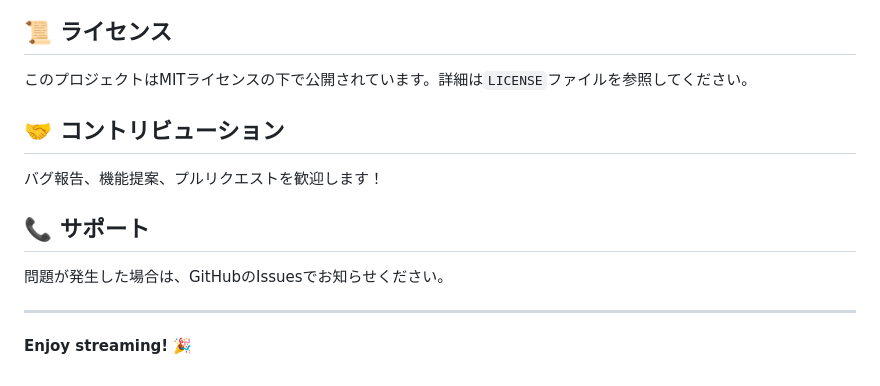
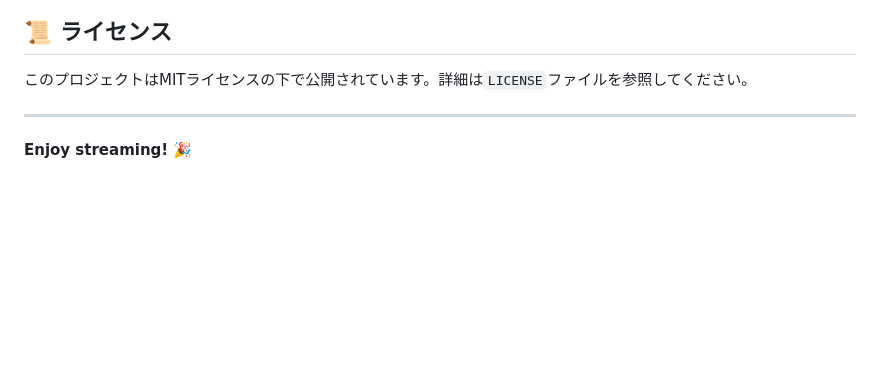
Before and after one commit to 96-neko-96/Gacha-tool, a Markdown page: README.md, the part around the change. GitHub-like rendering; blank space fills up the shorter version.

Commit message:
Remove contribution and support sections from README

```diff
--- a/README.md
+++ b/README.md
@@ -184,14 +184,6 @@ duplicate_check: {
 
 このプロジェクトはMITライセンスの下で公開されています。詳細は`LICENSE`ファイルを参照してください。
 
-## 🤝 コントリビューション
-
-バグ報告、機能提案、プルリクエストを歓迎します！
-
-## 📞 サポート
-
-問題が発生した場合は、GitHubのIssuesでお知らせください。
-
 ---
 
 **Enjoy streaming! 🎉**
```
